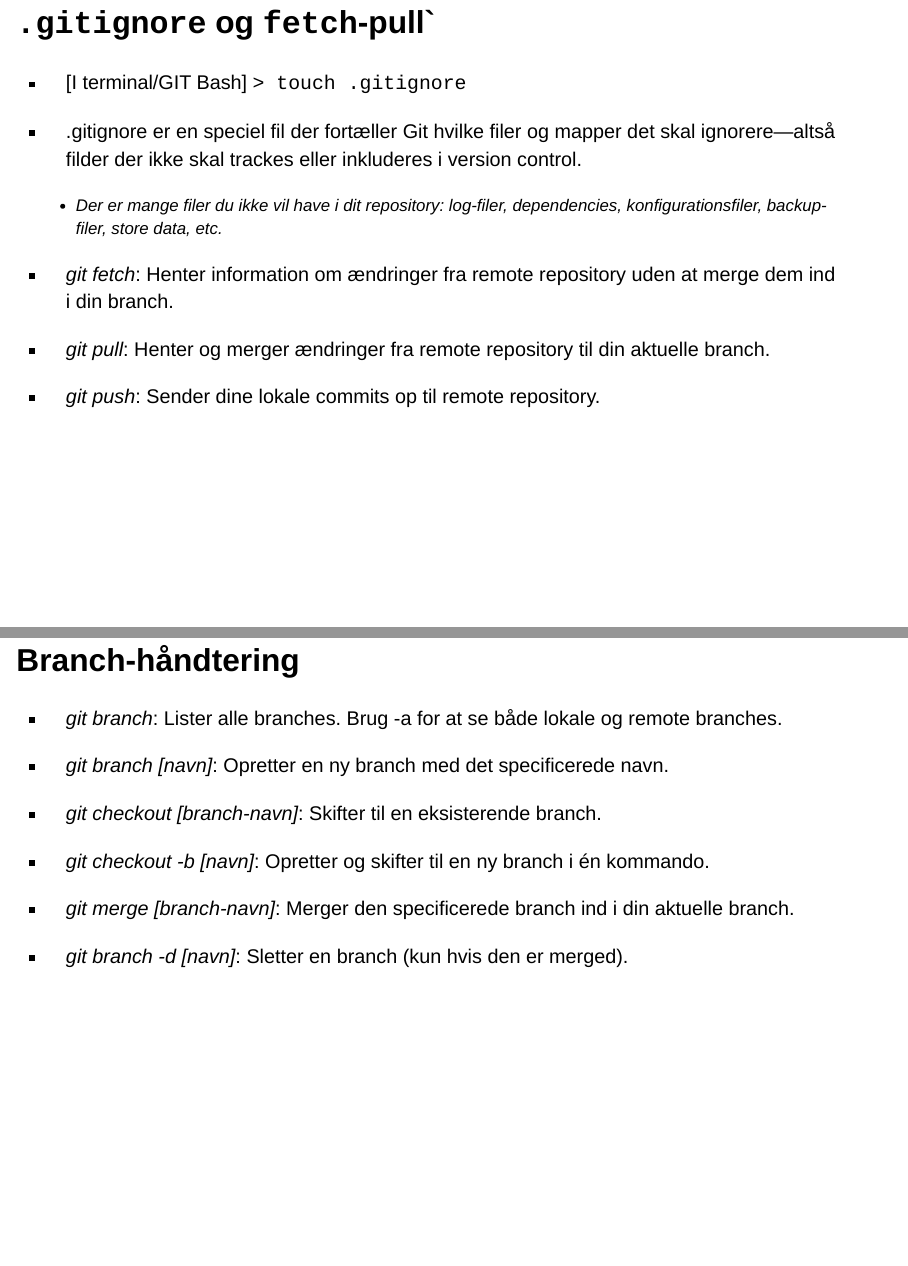
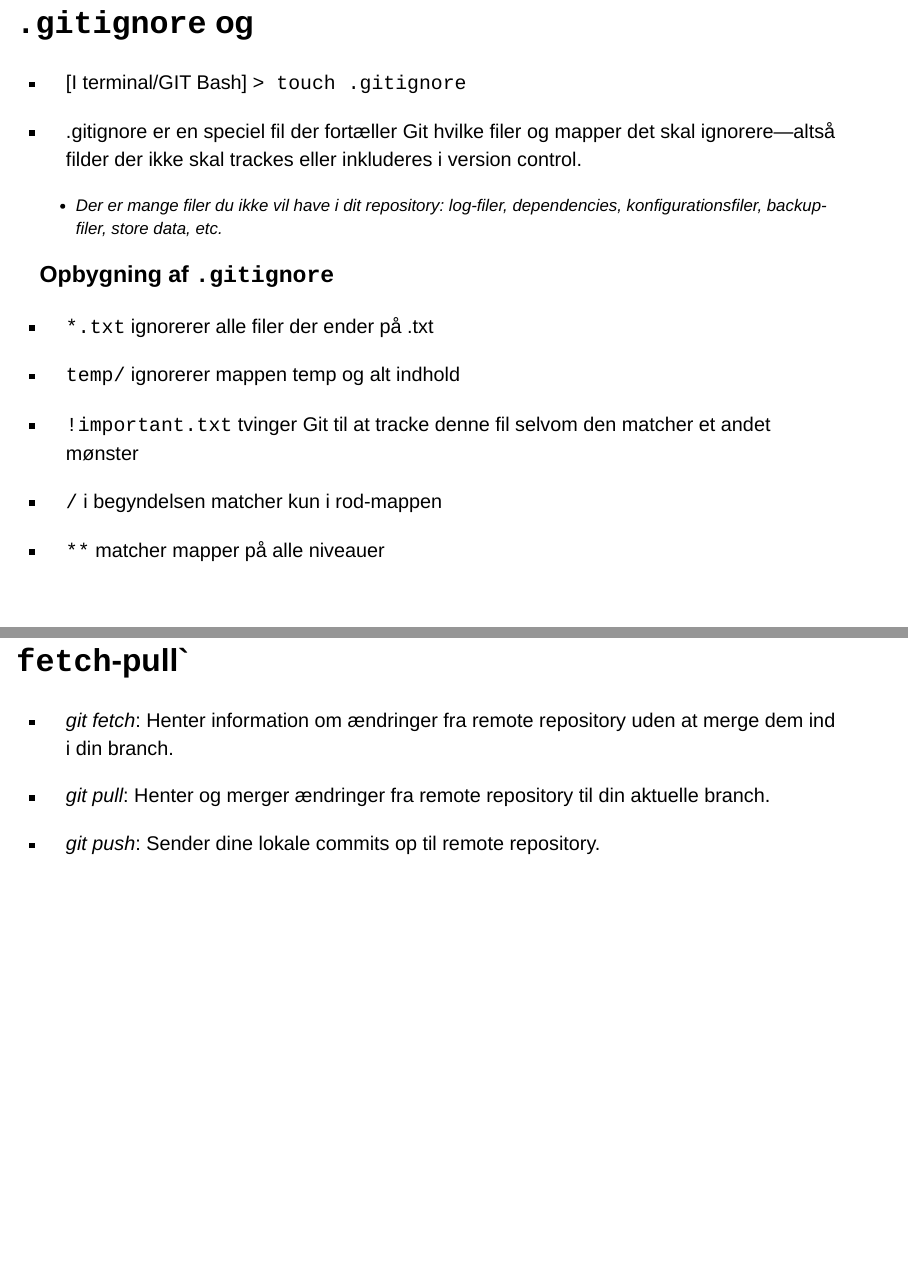
Before and after one commit to jeppeFQ/lektion-5, a Quarto document (index.qmd): pages 5 and 6 of 7 before the commit and pages 5 and 7 of 9 after it, joined at a grey line. Rendered offline with R 4.5, knitr and Pandoc in place of Quarto, with nearby package versions; drawn as Slidy slides in place of the format the file asks for.

Commit message:
git commands

```diff
--- a/index.qmd
+++ b/index.qmd
@@ -65,12 +65,25 @@ format:
 
 * Clone vs. *Fork*: `Clone` downloader til din lokale maskine. `Fork` opretter din egen kopi på serveren (f.eks. GitHub) som du kan modificere uden at påvirke originalen. Kloning er typisk det første skridt når du vil bidrage til et eksisterende projekt. Fork kan anvendes hvis du vil lave din egen variant af et projekt der går i en anden retning. Derudover er Fork også særligt nyttigt i open source udvikling, hvor hundredvis af mennesker kan bidrage til samme projekt uden at have direkte adgang til det originale repository. Det giver en sikker måde at eksperimentere og bidrage på.Retry
 
-## `.gitignore` og `fetch`-pull`
+## `.gitignore` og
 
 * [I terminal/GIT Bash] `> touch .gitignore`
 
 * .gitignore er en speciel fil der fortæller Git hvilke filer og mapper det skal ignorere---altså filder der ikke skal trackes eller inkluderes i version control.
   * Der er mange filer du ikke vil have i dit repository: log-filer, dependencies, konfigurationsfiler, backup-filer, store data, etc.
+
+### Opbygning af `.gitignore`
+* `*.txt` ignorerer alle filer der ender på .txt
+
+* `temp/` ignorerer mappen temp og alt indhold
+
+* `!important.txt` tvinger Git til at tracke denne fil selvom den matcher et andet mønster
+
+* `/` i begyndelsen matcher kun i rod-mappen
+
+* `**` matcher mapper på alle niveauer
+
+## `fetch`-pull`
 
 * *git fetch*: Henter information om ændringer fra remote repository uden at merge dem ind i din branch.
 
```
